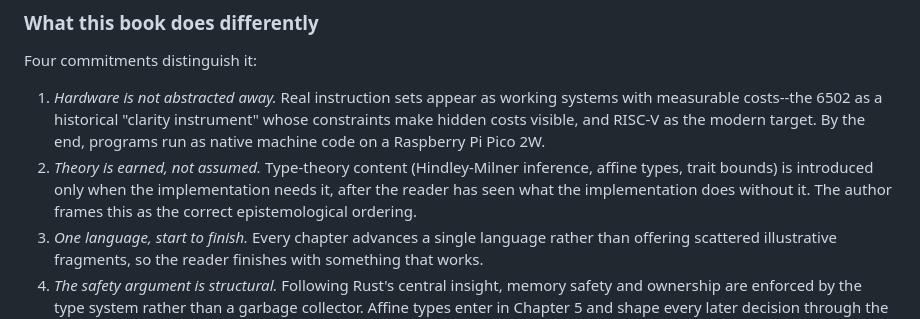
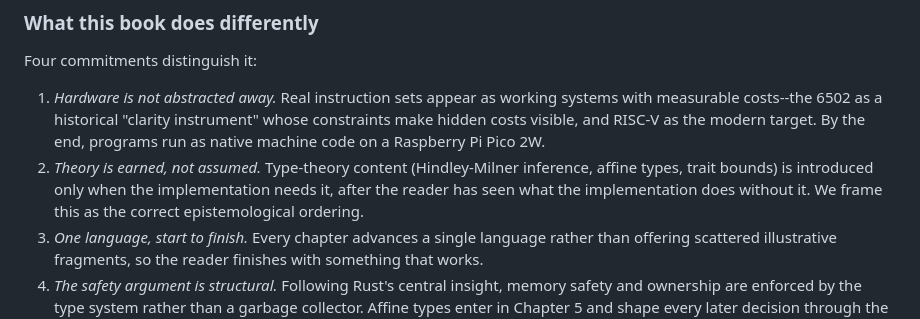
Before and after one commit to Feyerabend/stack, a Markdown page: README.md, the part around the change. GitHub-like rendering.

Commit message:
Fix typo in README.md regarding theory explanation

```diff
--- a/README.md
+++ b/README.md
@@ -20,7 +20,7 @@ The foreword surveys four well-regarded texts and explains what each leaves unad
 Four commitments distinguish it:
 
 1. *Hardware is not abstracted away.* Real instruction sets appear as working systems with measurable costs--the 6502 as a historical "clarity instrument" whose constraints make hidden costs visible, and RISC-V as the modern target. By the end, programs run as native machine code on a Raspberry Pi Pico 2W.
-2. *Theory is earned, not assumed.* Type-theory content (Hindley-Milner inference, affine types, trait bounds) is introduced only when the implementation needs it, after the reader has seen what the implementation does without it. The author frames this as the correct epistemological ordering.
+2. *Theory is earned, not assumed.* Type-theory content (Hindley-Milner inference, affine types, trait bounds) is introduced only when the implementation needs it, after the reader has seen what the implementation does without it. We frame this as the correct epistemological ordering.
 3. *One language, start to finish.* Every chapter advances a single language rather than offering scattered illustrative fragments, so the reader finishes with something that works.
 4. *The safety argument is structural.* Following Rust's central insight, memory safety and ownership are enforced by the type system rather than a garbage collector. Affine types enter in Chapter 5 and shape every later decision through the code generator (Chapter 9) and the formal treatment (Chapter 11).
 
```
